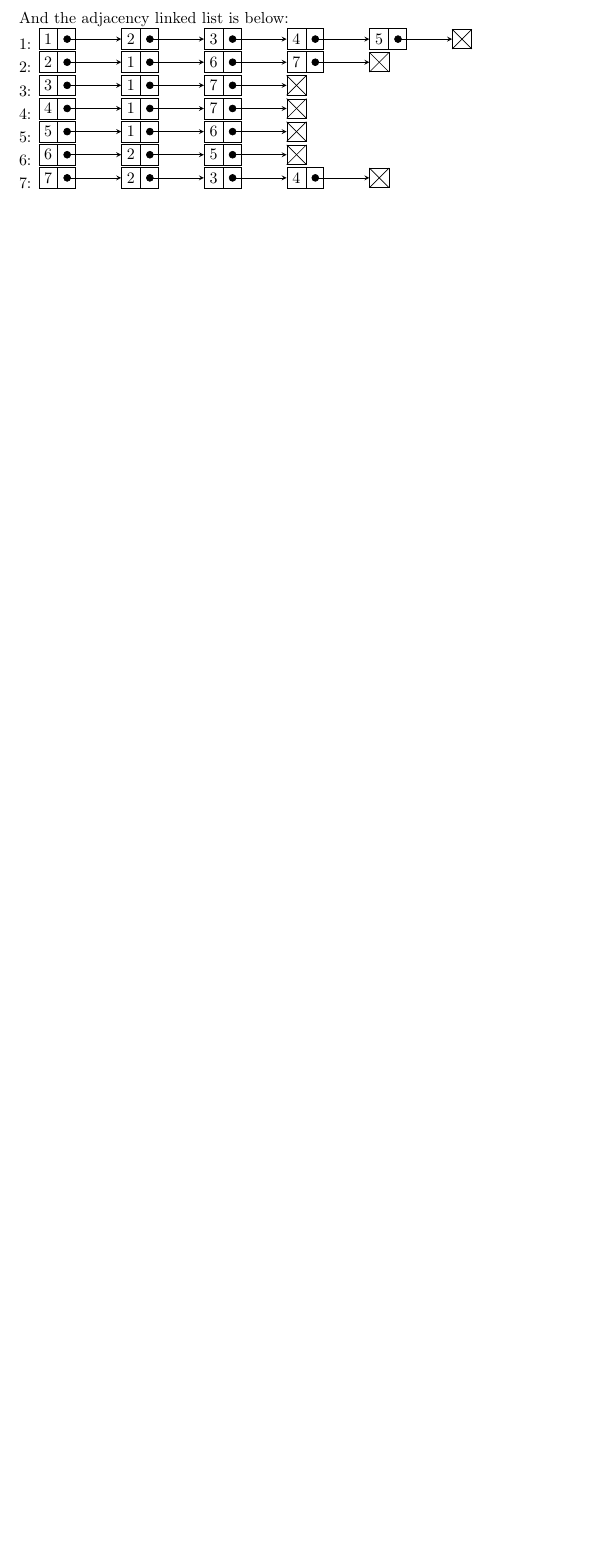
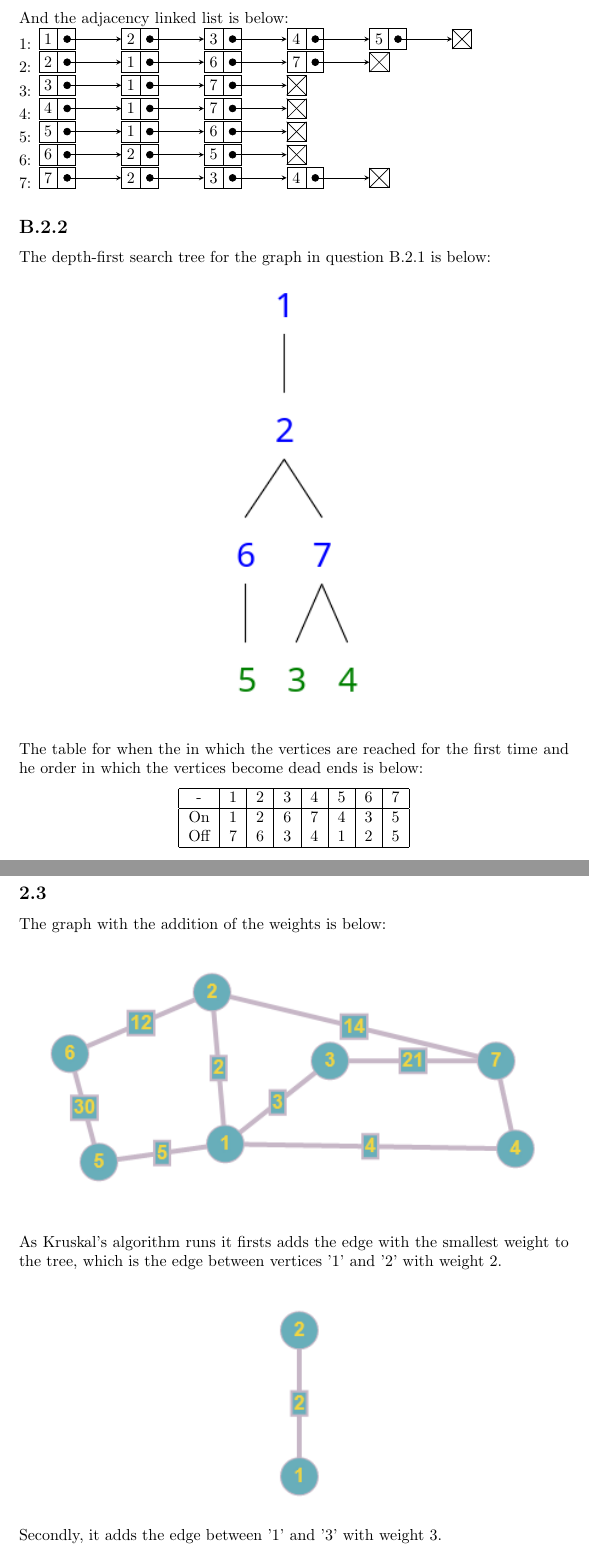
Before and after one commit to eMostyn/M-w--G-Summ, a LaTeX document (writtenQs.tex): part of page 5 of 5 before the commit and two parts of pages 5 and 6 of 9 after it, the two joined at a grey line, cut so that both start at the same text, the shorter picture padded with empty space. Compiled offline with pdfLaTeX.

Commit message:
Addition of images + answers for remaining questions

```diff
--- a/writtenQs.tex
+++ b/writtenQs.tex
@@ -2,6 +2,7 @@
 \usepackage{graphicx}
 \usepackage{amsmath}
 \usepackage{tikz}
+\usepackage{qtree}
 \usetikzlibrary{calc,shapes.multipart,chains,arrows}
 \graphicspath{ {./images/} }
 \title{Modelling with Graphs Summative }
@@ -238,3 +239,33 @@ And the adjacency linked list is below:
   \draw[*->] let \p1 = (C.two), \p2 = (C.center) in (\x1,\y2) -- (D);
 \draw[*->] let \p1 = (D.two), \p2 = (D.center) in (\x1,\y2) -- (E);
 \end{tikzpicture}
+\subsection*{B.2.2}
+The depth-first search tree for the graph in question B.2.1 is below:
+\begin{center}
+\includegraphics{dfsTree}
+\end{center}
+The table for when the in which the vertices are reached for the first time and he order in which the vertices become dead ends is below:
+\begin{center}
+\begin{tabular}{ |c|c|c|c|c|c|c|c|}
+\hline
+-&1&2&3&4&5&6&7     \\
+\hline
+On&1&2&6&7&4&3&5   \\
+Off&7&6&3&4&1&2&5	 \\
+\hline
+\end{tabular}
+\end{center}
+\subsection*{2.3}
+The graph with the addition of the weights is below:
+\newline
+\begin{center}
+\includegraphics{b23W}
+\end{center}
+As Kruskal's algorithm runs it firsts adds the edge with the smallest weight to the tree, which is the edge between vertices '1' and '2' with weight 2.
+\newline
+\begin{center}
+\includegraphics{b231}
+\end{center}
+Secondly, it adds the edge between '1' and '3' with weight 3.
+\newline
+\begin{center}
```
Also changed, not shown: images/b231.PNG (added), images/b232.PNG (added), images/b233.PNG (added), images/b234.PNG (added), images/b235.PNG (added), images/b236.PNG (added), images/b23W.PNG (added), images/b23c1.PNG (added), images/b23c2.PNG (added), images/dfsTree.PNG (added), writtenQs.pdf, writtenQs.tex (37 more changed lines), 1 other file.
